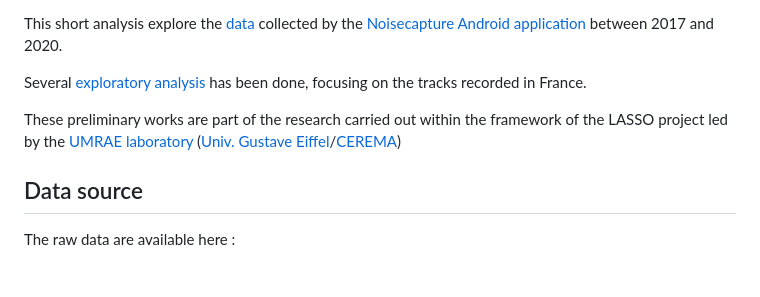
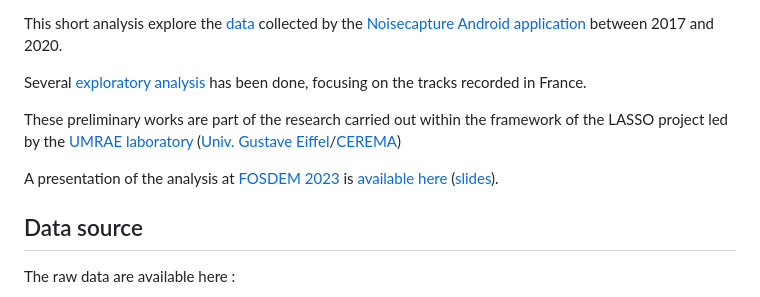
Before and after one commit to Universite-Gustave-Eiffel/lasso-data-analysis, a Markdown page: README.md, the part around the change. Drawn GitHub-style; blank space fills up the shorter version.

Commit message:
Add link to FOSDEM 2023 recording

```diff
--- a/README.md
+++ b/README.md
@@ -10,6 +10,9 @@ has been done, focusing on the tracks recorded in France.
 These preliminary works are part of the research carried out
 within the framework of the LASSO project
 led by the [UMRAE laboratory](https://www.umrae.fr/en/) ([Univ. Gustave Eiffel](https://www.univ-gustave-eiffel.fr/)/[CEREMA](http://www.cerema.fr/))
+
+A presentation of the analysis at [FOSDEM 2023](https://fosdem.org/2023) is
+[available here](https://fosdem.org/2023/schedule/event/openresearch_noisecapture/) ([slides](https://universite-gustave-eiffel.github.io/lasso-data-analysis/presentations/2023_FOSDEM/#1)).
 
 ## Data source
 
```
